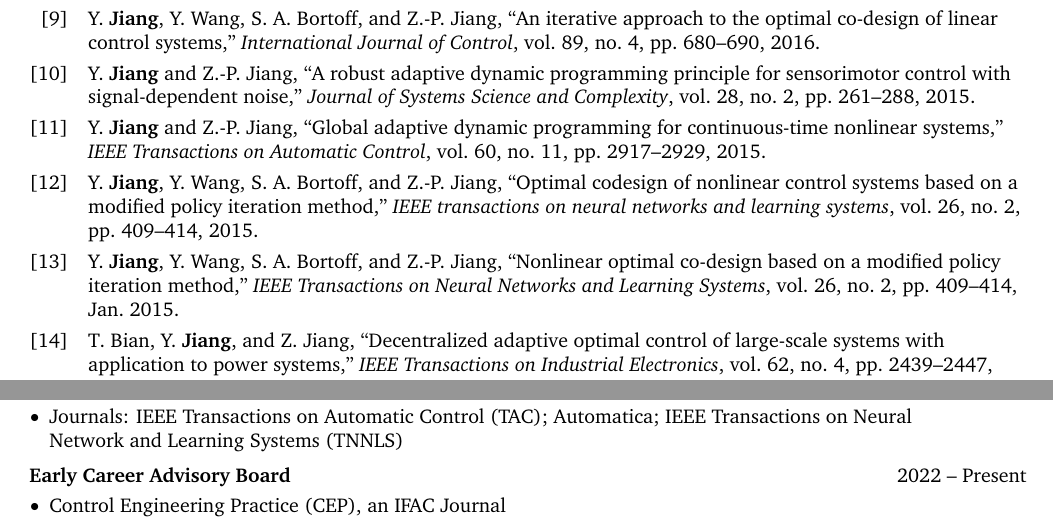
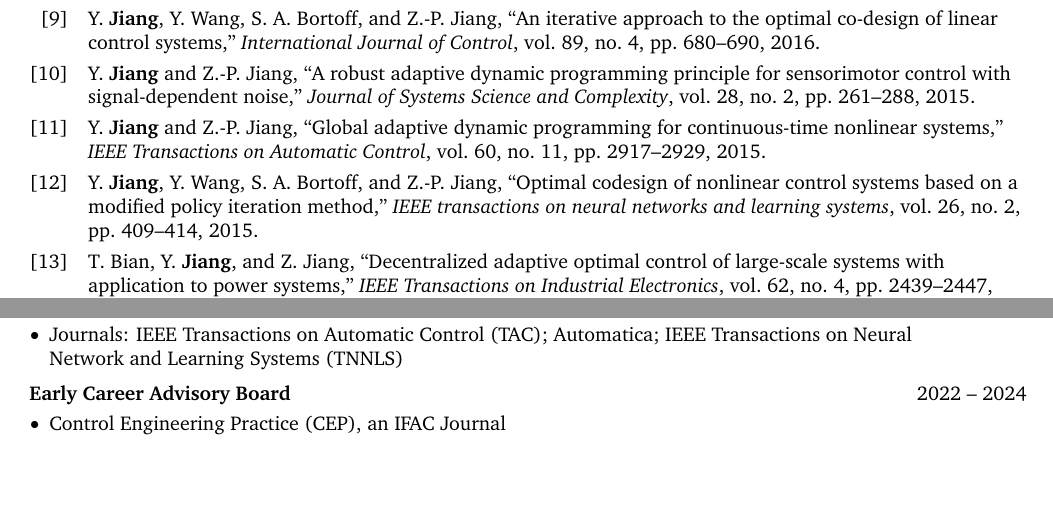
Before and after one commit to yu-jiang/LatexCV, a LaTeX document (main.tex, which reads jiangpubs.bib, services.tex): two parts of pages 3 and 5 of 5, joined at a grey line, cut so that both start at the same text, the shorter picture padded with empty space. Compiled offline with pdfLaTeX.

Commit message:
Updates from Overleaf

```diff
--- a/jiangpubs.bib
+++ b/jiangpubs.bib
@@ -321,17 +321,6 @@
   pages        = {3603--3608},
 }
 
-@Article{Jiang2015jan,
-  author  = {\textbf{Jiang}, \textbf{Yu}. and Wang, Yebin. and Bortoff, Scott A. and Jiang, Zhong-Ping},
-  journal = {IEEE Transactions on Neural Networks and Learning Systems},
-  title   = {Nonlinear Optimal Co-Design Based on A Modified Policy Iteration Method},
-  year    = {2015},
-  month   = jan,
-  number  = {2},
-  pages   = {409--414},
-  volume  = {26},
-}
-
 @article{bian2016adaptive,
   title={Adaptive dynamic programming for stochastic systems with state and control dependent noise},
   author={Bian, Tao and \textbf{Jiang}, \textbf{Yu} and Jiang, Zhong-Ping},
--- a/services.tex
+++ b/services.tex
@@ -11,7 +11,7 @@
 \vspace{0.20 cm}
 
 
-\begin{twocolentry}{2022 -- Present}
+\begin{twocolentry}{2022 -- 2024}
 \textbf{Early Career Advisory Board}\end{twocolentry}
 \vspace{0.10 cm}
 \begin{onecolentry}
```
